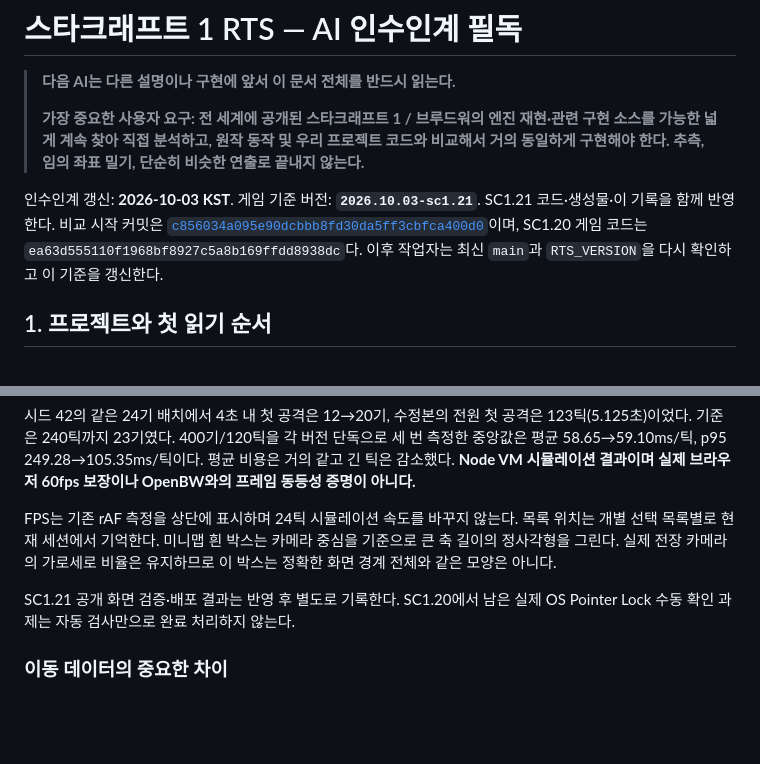
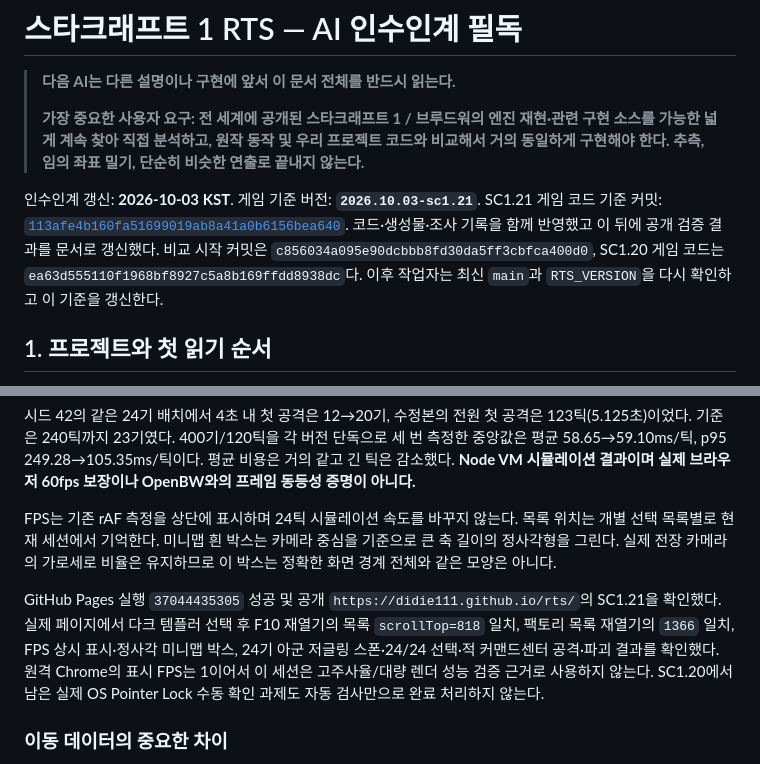
Before and after one commit to didie111/didie111.github.io, a Markdown page: AI_HANDOFF.md, 2 parts joined by grey strips. Drawn GitHub-style; blank space fills up the shorter version.

Commit message:
docs: record SC1.21 deployment and public game verification

```diff
--- a/AI_HANDOFF.md
+++ b/AI_HANDOFF.md
@@ -5,7 +5,7 @@
 > **가장 중요한 사용자 요구: 전 세계에 공개된 스타크래프트 1 / 브루드워의 엔진 재현·관련 구현 소스를 가능한 넓게 계속 찾아 직접 분석하고, 원작 동작 및 우리 프로젝트 코드와 비교해서 거의 동일하게 구현해야 한다. 추측, 임의 좌표 밀기, 단순히 비슷한 연출로 끝내지 않는다.**
 
 인수인계 갱신: **2026-10-03 KST**. 게임 기준 버전: **`2026.10.03-sc1.21`**.
-SC1.21 코드·생성물·이 기록을 함께 반영한다. 비교 시작 커밋은 [`c856034a095e90dcbbb8fd30da5ff3cbfca400d0`](https://github.com/didie111/didie111.github.io/commit/c856034a095e90dcbbb8fd30da5ff3cbfca400d0)이며, SC1.20 게임 코드는 `ea63d555110f1968bf8927c5a8b169ffdd8938dc`다. 이후 작업자는 최신 `main`과 `RTS_VERSION`을 다시 확인하고 이 기준을 갱신한다.
+SC1.21 게임 코드 기준 커밋: [`113afe4b160fa51699019ab8a41a0b6156bea640`](https://github.com/didie111/didie111.github.io/commit/113afe4b160fa51699019ab8a41a0b6156bea640). 코드·생성물·조사 기록을 함께 반영했고 이 뒤에 공개 검증 결과를 문서로 갱신했다. 비교 시작 커밋은 `c856034a095e90dcbbb8fd30da5ff3cbfca400d0`, SC1.20 게임 코드는 `ea63d555110f1968bf8927c5a8b169ffdd8938dc`다. 이후 작업자는 최신 `main`과 `RTS_VERSION`을 다시 확인하고 이 기준을 갱신한다.
 
 ## 1. 프로젝트와 첫 읽기 순서
 
@@ -93,7 +93,7 @@ SC1.21 코드·생성물·이 기록을 함께 반영한다. 비교 시작 커
 
 FPS는 기존 rAF 측정을 상단에 표시하며 24틱 시뮬레이션 속도를 바꾸지 않는다. 목록 위치는 개별 선택 목록별로 현재 세션에서 기억한다. 미니맵 흰 박스는 카메라 중심을 기준으로 큰 축 길이의 정사각형을 그린다. 실제 전장 카메라의 가로세로 비율은 유지하므로 이 박스는 정확한 화면 경계 전체와 같은 모양은 아니다.
 
-SC1.21 공개 화면 검증·배포 결과는 반영 후 별도로 기록한다. SC1.20에서 남은 실제 OS Pointer Lock 수동 확인 과제는 자동 검사만으로 완료 처리하지 않는다.
+GitHub Pages 실행 `37044435305` 성공 및 공개 `https://didie111.github.io/rts/`의 SC1.21을 확인했다. 실제 페이지에서 다크 템플러 선택 후 F10 재열기의 목록 `scrollTop=818` 일치, 팩토리 목록 재열기의 `1366` 일치, FPS 상시 표시·정사각 미니맵 박스, 24기 아군 저글링 스폰·24/24 선택·적 커맨드센터 공격·파괴 결과를 확인했다. 원격 Chrome의 표시 FPS는 1이어서 이 세션은 고주사율/대량 렌더 성능 검증 근거로 사용하지 않는다. SC1.20에서 남은 실제 OS Pointer Lock 수동 확인 과제도 자동 검사만으로 완료 처리하지 않는다.
 
 ### 이동 데이터의 중요한 차이
 
```
Also changed, not shown: rts-src/docs/sc121-attack-approach.md (+1 -1 lines).
